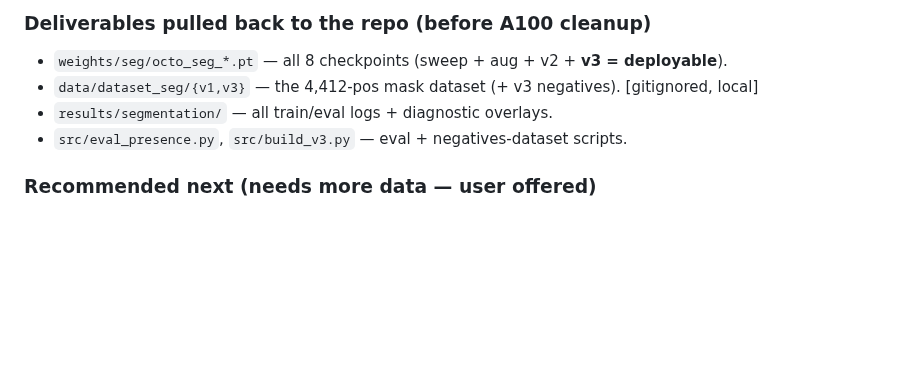
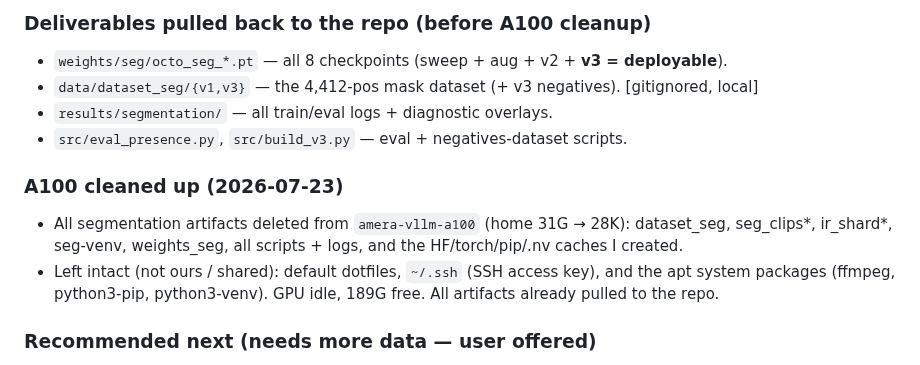
Before and after one commit to sid-raj-uc/cephalopods, a Markdown page: src/SEGMENTATION_LOG.md, the part around the change. GitHub-like rendering; blank space fills up the shorter version.

Commit message:
log: A100 scoped cleanup done (home 31G->28K), artifacts preserved in repo

```diff
--- a/src/SEGMENTATION_LOG.md
+++ b/src/SEGMENTATION_LOG.md
@@ -136,6 +136,12 @@ the CLIP gate (which fires at p=1.0 on the same reflections).
 - `results/segmentation/` — all train/eval logs + diagnostic overlays.
 - `src/eval_presence.py`, `src/build_v3.py` — eval + negatives-dataset scripts.
 
+### A100 cleaned up (2026-07-23)
+- All segmentation artifacts deleted from `amera-vllm-a100` (home 31G → 28K): dataset_seg, seg_clips*,
+  ir_shard*, seg-venv, weights_seg, all scripts + logs, and the HF/torch/pip/.nv caches I created.
+- Left intact (not ours / shared): default dotfiles, `~/.ssh` (SSH access key), and the apt system
+  packages (ffmpeg, python3-pip, python3-venv). GPU idle, 189G free. All artifacts already pulled to the repo.
+
 ### Recommended next (needs more data — user offered)
 - More DISTINCT colour videos (diversity, not volume) → raises present-mask IoU + absent-case AUC.
 - A small human-verified mask val set (~100–200) for trustworthy numbers.
```
